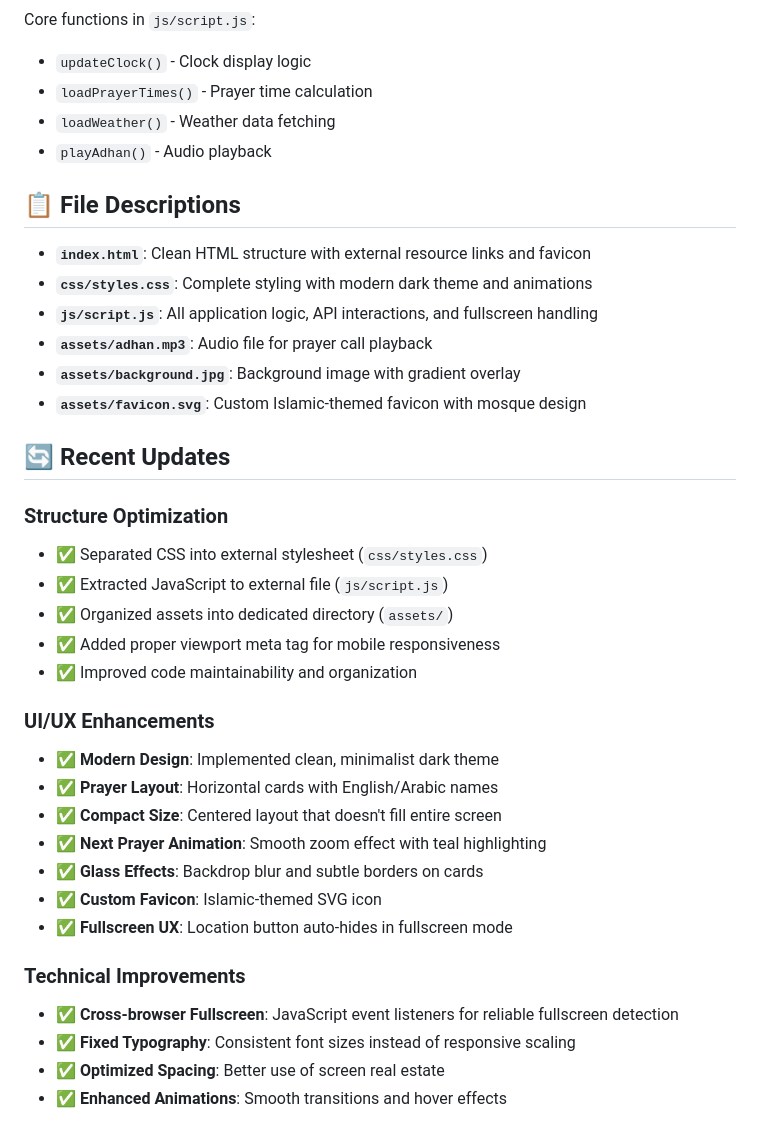
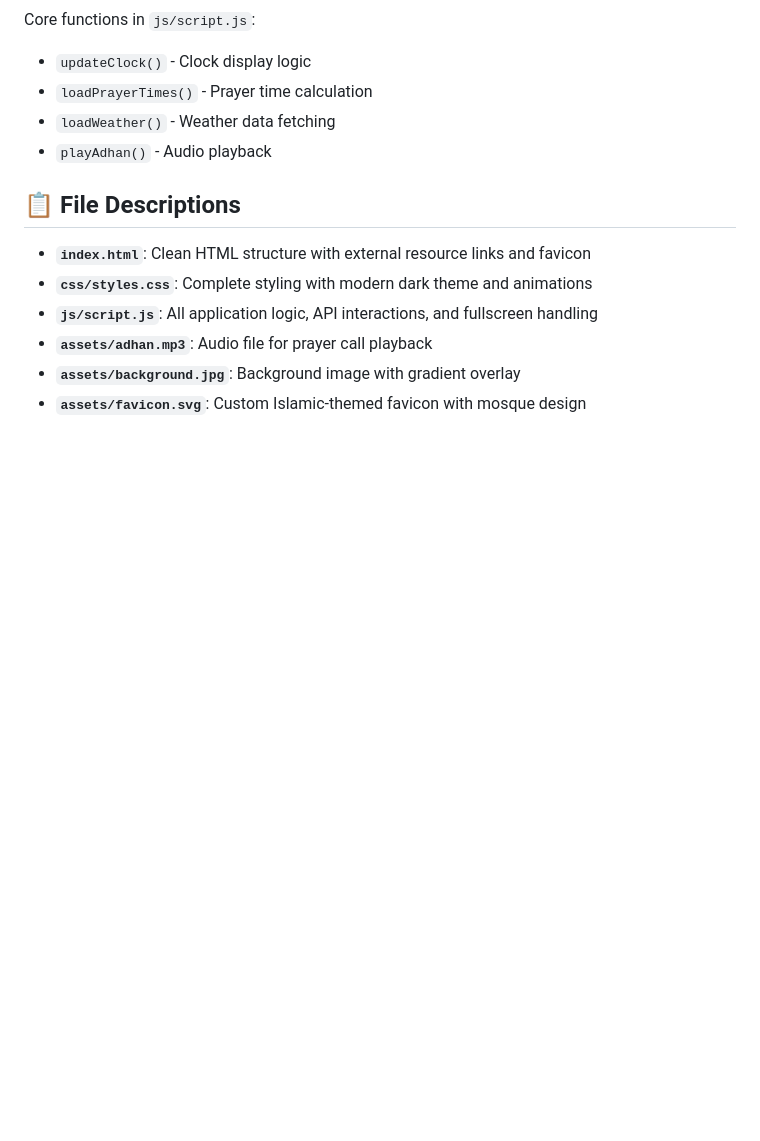
Before and after one commit to lotfidridii/Prayer-Dashboard, a Markdown page: README.md, the part around the change. Drawn GitHub-style; blank space fills up the shorter version.

```diff
--- a/README.md
+++ b/README.md
@@ -101,27 +101,3 @@ Core functions in `js/script.js`:
 - **`assets/adhan.mp3`**: Audio file for prayer call playback
 - **`assets/background.jpg`**: Background image with gradient overlay
 - **`assets/favicon.svg`**: Custom Islamic-themed favicon with mosque design
-
-## 🔄 Recent Updates
-
-### Structure Optimization
-- ✅ Separated CSS into external stylesheet (`css/styles.css`)
-- ✅ Extracted JavaScript to external file (`js/script.js`)
-- ✅ Organized assets into dedicated directory (`assets/`)
-- ✅ Added proper viewport meta tag for mobile responsiveness
-- ✅ Improved code maintainability and organization
-
-### UI/UX Enhancements
-- ✅ **Modern Design**: Implemented clean, minimalist dark theme
-- ✅ **Prayer Layout**: Horizontal cards with English/Arabic names
-- ✅ **Compact Size**: Centered layout that doesn't fill entire screen
-- ✅ **Next Prayer Animation**: Smooth zoom effect with teal highlighting
-- ✅ **Glass Effects**: Backdrop blur and subtle borders on cards
-- ✅ **Custom Favicon**: Islamic-themed SVG icon
-- ✅ **Fullscreen UX**: Location button auto-hides in fullscreen mode
-
-### Technical Improvements
-- ✅ **Cross-browser Fullscreen**: JavaScript event listeners for reliable fullscreen detection
-- ✅ **Fixed Typography**: Consistent font sizes instead of responsive scaling
-- ✅ **Optimized Spacing**: Better use of screen real estate
-- ✅ **Enhanced Animations**: Smooth transitions and hover effects
```
